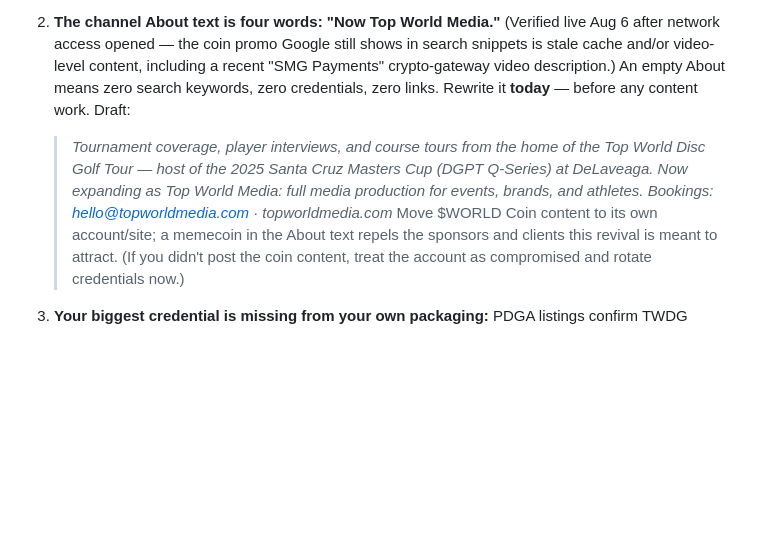
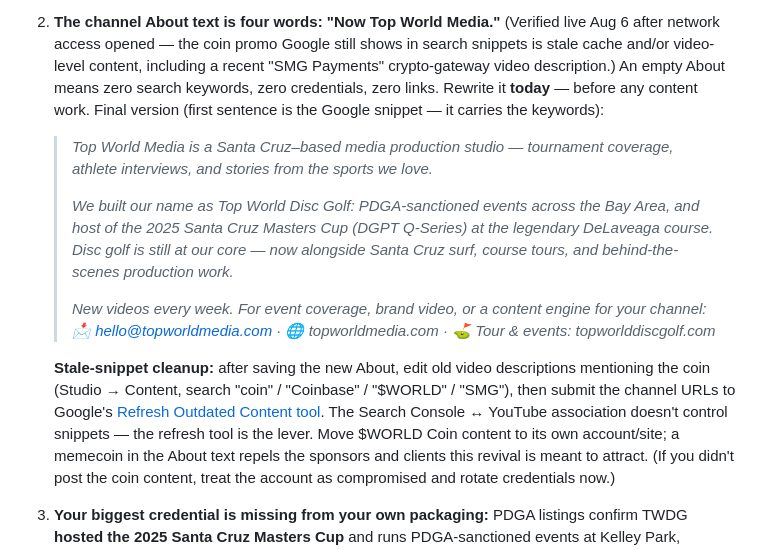
Before and after one commit to World-Swap/top-world-media, a Markdown page: YOUTUBE-REVIVAL-PLAYBOOK.md, the part around the change. Drawn GitHub-style; blank space fills up the shorter version.

Commit message:
Finalize channel About draft and stale-snippet cleanup steps in playbook
Co-Authored-By: Claude Fable 5 <noreply@anthropic.com>
Claude-Session: https://claude.ai/code/session_01MV51To916j6zcAthDuFJFA

```diff
--- a/YOUTUBE-REVIVAL-PLAYBOOK.md
+++ b/YOUTUBE-REVIVAL-PLAYBOOK.md
@@ -31,12 +31,29 @@ in this environment; full detail in `WEBSITE-SOCIAL-AUDIT.md`, Part 2):
    still shows in search snippets is stale cache and/or video-level content,
    including a recent "SMG Payments" crypto-gateway video description.) An
    empty About means zero search keywords, zero credentials, zero links.
-   Rewrite it **today** — before any content work. Draft:
-   > *Tournament coverage, player interviews, and course tours from the home
-   > of the Top World Disc Golf Tour — host of the 2025 Santa Cruz Masters Cup
-   > (DGPT Q-Series) at DeLaveaga. Now expanding as Top World Media: full
-   > media production for events, brands, and athletes.
-   > Bookings: hello@topworldmedia.com · topworldmedia.com*
+   Rewrite it **today** — before any content work. Final version (first
+   sentence is the Google snippet — it carries the keywords):
+   > *Top World Media is a Santa Cruz–based media production studio —
+   > tournament coverage, athlete interviews, and stories from the sports
+   > we love.*
+   >
+   > *We built our name as Top World Disc Golf: PDGA-sanctioned events
+   > across the Bay Area, and host of the 2025 Santa Cruz Masters Cup
+   > (DGPT Q-Series) at the legendary DeLaveaga course. Disc golf is still
+   > at our core — now alongside Santa Cruz surf, course tours, and
+   > behind-the-scenes production work.*
+   >
+   > *New videos every week. For event coverage, brand video, or a content
+   > engine for your channel:*
+   > *📩 hello@topworldmedia.com · 🌐 topworldmedia.com ·
+   > ⛳ Tour & events: topworlddiscgolf.com*
+
+   **Stale-snippet cleanup:** after saving the new About, edit old video
+   descriptions mentioning the coin (Studio → Content, search "coin" /
+   "Coinbase" / "$WORLD" / "SMG"), then submit the channel URLs to Google's
+   [Refresh Outdated Content tool](https://search.google.com/search-console/remove-outdated-content).
+   The Search Console ↔ YouTube association doesn't control snippets — the
+   refresh tool is the lever.
    Move $WORLD Coin content to its own account/site; a memecoin in the About
    text repels the sponsors and clients this revival is meant to attract.
    (If you didn't post the coin content, treat the account as compromised and
```
